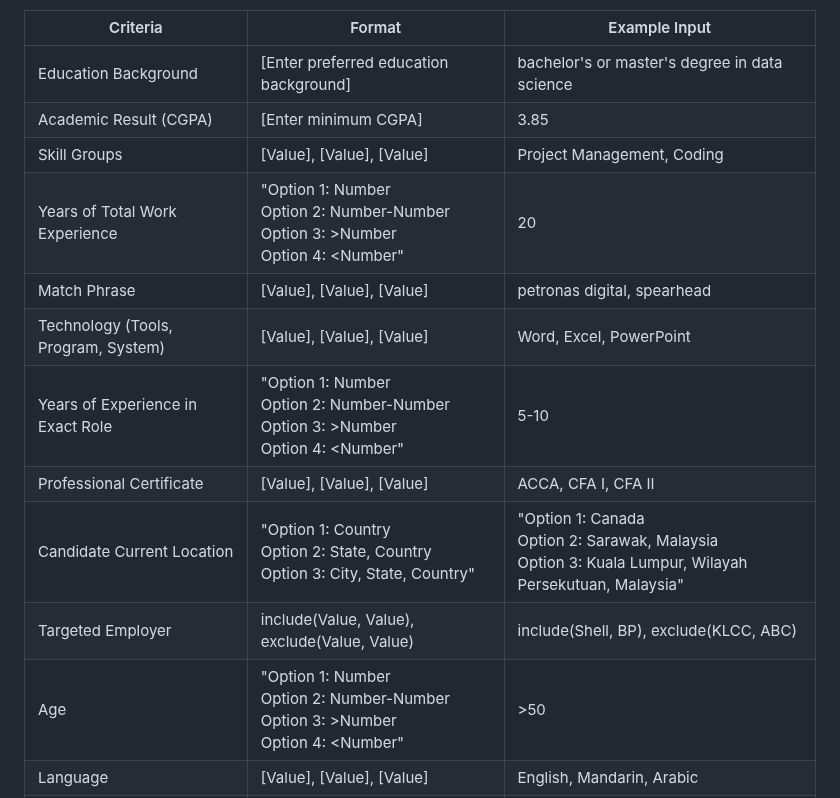
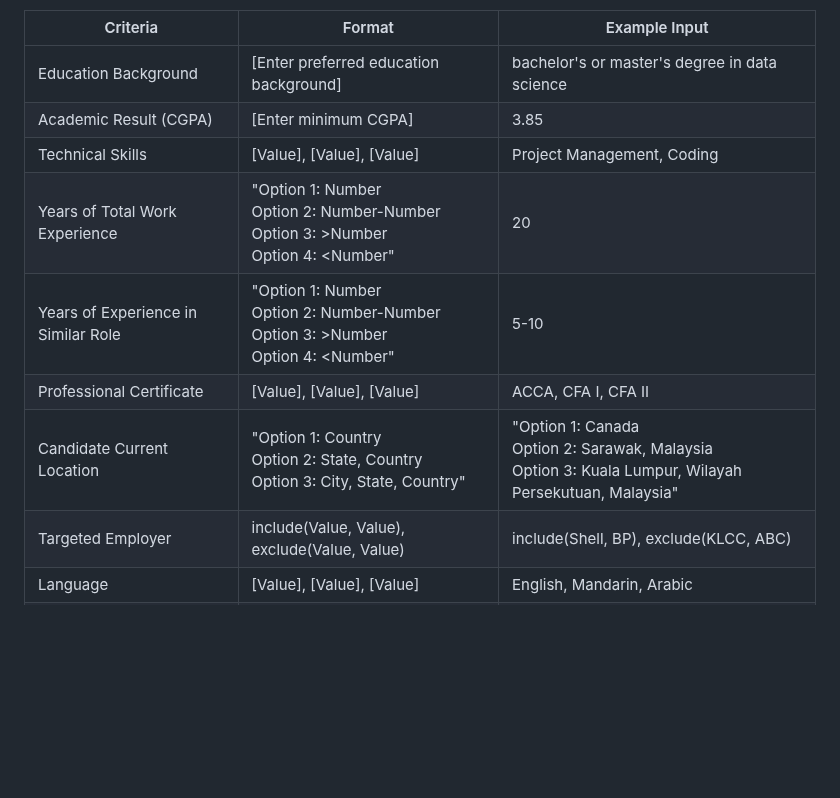
Before and after one commit to CthreeP0/Rag_project, a Markdown page: README.md, the part around the change. GitHub-like rendering; blank space fills up the shorter version.

```diff
--- a/README.md
+++ b/README.md
@@ -34,15 +34,12 @@
 |----------------------------------|------------------------------------------------------|------------------------------------------------------------|
 | Education Background             | [Enter preferred education background]               | bachelor's or master's degree in data science              |
 | Academic Result (CGPA)           | [Enter minimum CGPA]                                 | 3.85                                                       |
-| Skill Groups                     | [Value], [Value], [Value]                            | Project Management, Coding                                 |
+| Technical Skills                    | [Value], [Value], [Value]                            | Project Management, Coding                                 |
 | Years of Total Work Experience   | "Option 1: Number<br>Option 2: Number-Number<br>Option 3: >Number<br>Option 4: <Number" | 20                                                         |
-| Match Phrase                     | [Value], [Value], [Value]                            | petronas digital, spearhead                                |
-| Technology (Tools, Program, System) | [Value], [Value], [Value]                            | Word, Excel, PowerPoint                                    |
-| Years of Experience in Exact Role| "Option 1: Number<br>Option 2: Number-Number<br>Option 3: >Number<br>Option 4: <Number" | 5-10                                                       |
+| Years of Experience in Similar Role| "Option 1: Number<br>Option 2: Number-Number<br>Option 3: >Number<br>Option 4: <Number" | 5-10                                                       |
 | Professional Certificate         | [Value], [Value], [Value]                            | ACCA, CFA I, CFA II                                        |
 | Candidate Current Location       | "Option 1: Country<br>Option 2: State, Country<br>Option 3: City, State, Country" | "Option 1: Canada<br>Option 2: Sarawak, Malaysia<br>Option 3: Kuala Lumpur, Wilayah Persekutuan, Malaysia" |
 | Targeted Employer                | include(Value, Value), exclude(Value, Value)         | include(Shell, BP), exclude(KLCC, ABC)                     |
-| Age                              | "Option 1: Number<br>Option 2: Number-Number<br>Option 3: >Number<br>Option 4: <Number" | >50                                                        |
 | Language                         | [Value], [Value], [Value]                            | English, Mandarin, Arabic                                  |
 | Expected Salary in RM            | "Option 1: Number<br>Option 2: Number-Number<br>Option 3: >Number<br>Option 4: <Number" | <500000                                                    |
 | Years of Graduation              | [Enter year of graduation]                           | 2024                                                       |
```
